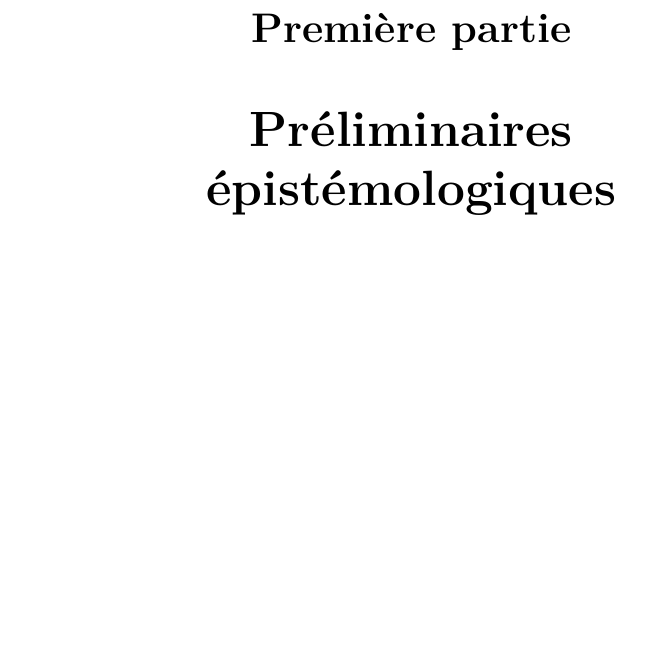
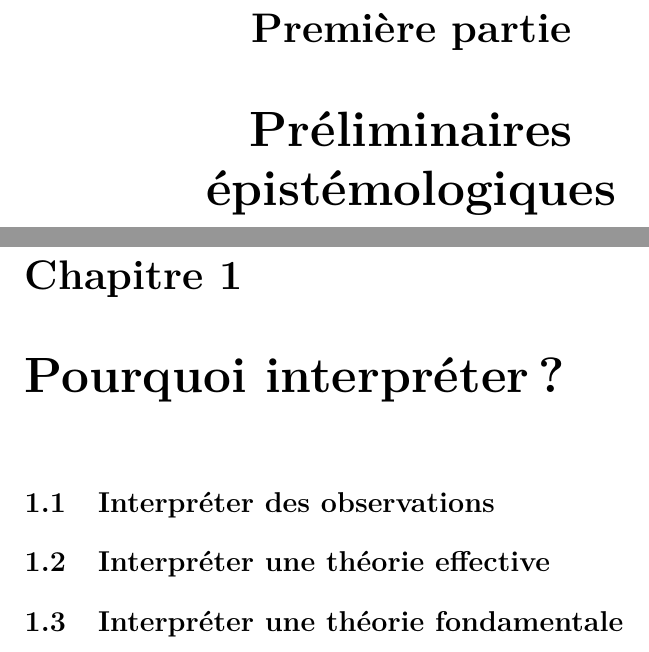
Before and after one commit to sebastien-fauvel/interpreter-la-physique-quantique, a LaTeX book (interpreter-la-physique-quantique.tex, which reads contenu/2-partie-principale/1-preliminaires-epistemologiques/1-pourquoi-interpreter/1-interpreter-des-observations.tex, contenu/2-partie-principale/1-preliminaires-epistemologiques/1-pourquoi-interpreter/2-interpreter-une-theorie-effective.tex, contenu/2-partie-principale/1-preliminaires-epistemologiques/1-pourquoi-interpreter/3-interpreter-une-theorie-fondamentale.tex): part of page 9 of 20 before the commit and two parts of pages 9 and 10 of 22 after it, the two joined at a grey line, cut so that both start at the same text, the shorter picture padded with empty space. Compiled offline with pdfLaTeX.

Commit message:
Ebauche de la structure de la partie "Préliminaires épistémologiques"

```diff
--- /dev/null
+++ b/contenu/2-partie-principale/1-preliminaires-epistemologiques/1-pourquoi-interpreter/1-interpreter-des-observations.tex
@@ -0,0 +1 @@
+\section{Interpréter des observations}
--- /dev/null
+++ b/contenu/2-partie-principale/1-preliminaires-epistemologiques/1-pourquoi-interpreter/2-interpreter-une-theorie-effective.tex
@@ -0,0 +1 @@
+\section{Interpréter une théorie effective}
--- /dev/null
+++ b/contenu/2-partie-principale/1-preliminaires-epistemologiques/1-pourquoi-interpreter/3-interpreter-une-theorie-fondamentale.tex
@@ -0,0 +1 @@
+\section{Interpréter une théorie fondamentale}
--- /dev/null
+++ b/contenu/2-partie-principale/1-preliminaires-epistemologiques/1-pourquoi-interpreter/structure.tex
@@ -0,0 +1,5 @@
+\chapter{Pourquoi interpréter?}
+
+\input{contenu/2-partie-principale/1-preliminaires-epistemologiques/1-pourquoi-interpreter/1-interpreter-des-observations}
+\input{contenu/2-partie-principale/1-preliminaires-epistemologiques/1-pourquoi-interpreter/2-interpreter-une-theorie-effective}
+\input{contenu/2-partie-principale/1-preliminaires-epistemologiques/1-pourquoi-interpreter/3-interpreter-une-theorie-fondamentale}
```
Also changed, not shown: contenu/2-partie-principale/1-preliminaires-epistemologiques/2-que-puis-je-connaitre/1-l-impasse-solipsiste.tex (added, +1 -0 lines), contenu/2-partie-principale/1-preliminaires-epistemologiques/2-que-puis-je-connaitre/2-l-objectivisme-fondateur.tex (added, +1 -0 lines), contenu/2-partie-principale/1-preliminaires-epistemologiques/2-que-puis-je-connaitre/3-un-monde-aleatoire.tex (added, +1 -0 lines), contenu/2-partie-principale/1-preliminaires-epistemologiques/2-que-puis-je-connaitre/structure.tex (added, +5 -0 lines), contenu/2-partie-principale/1-preliminaires-epistemologiques/structure.tex (+3 -0 lines), interpreter-la-physique-quantique.pdf.
